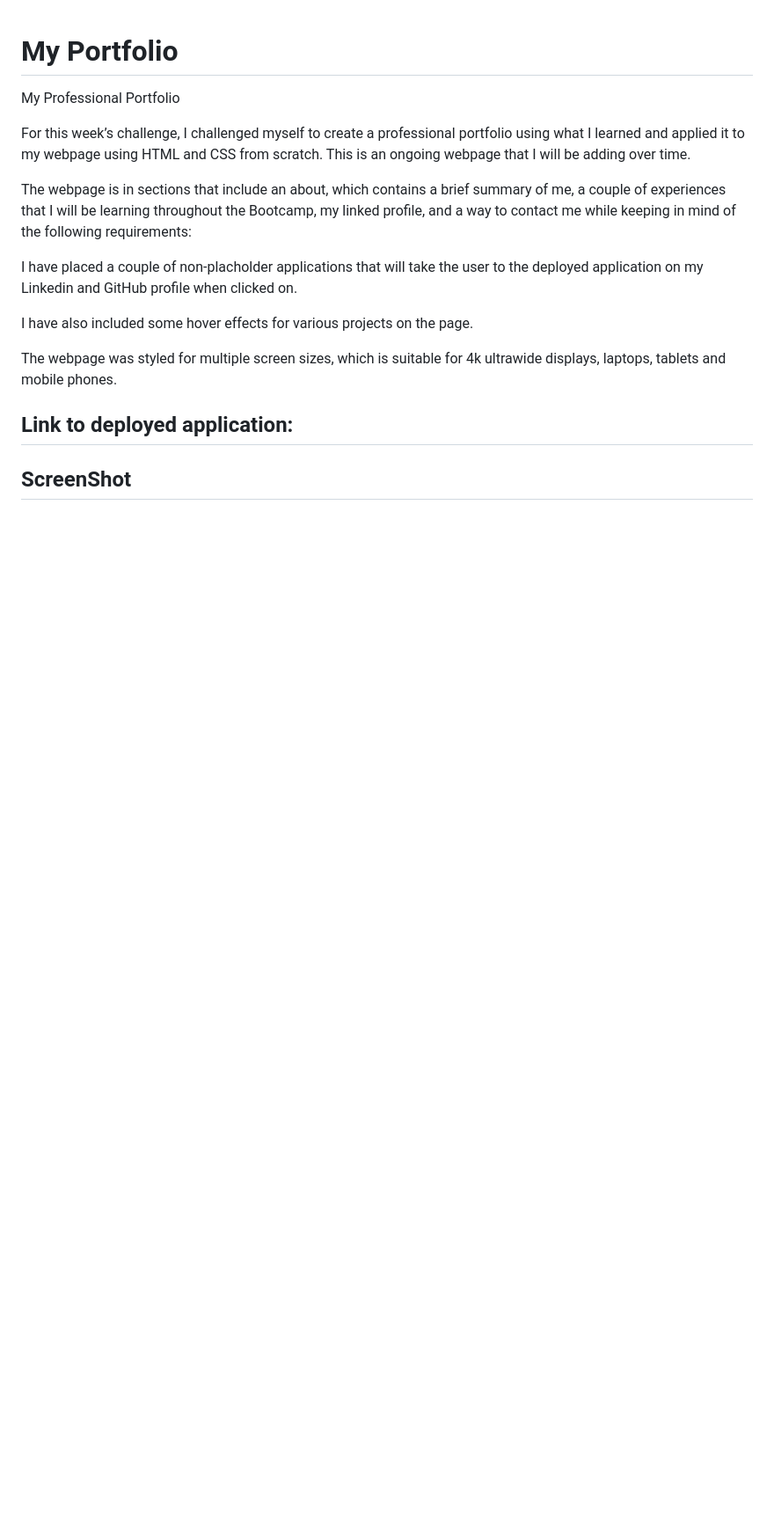
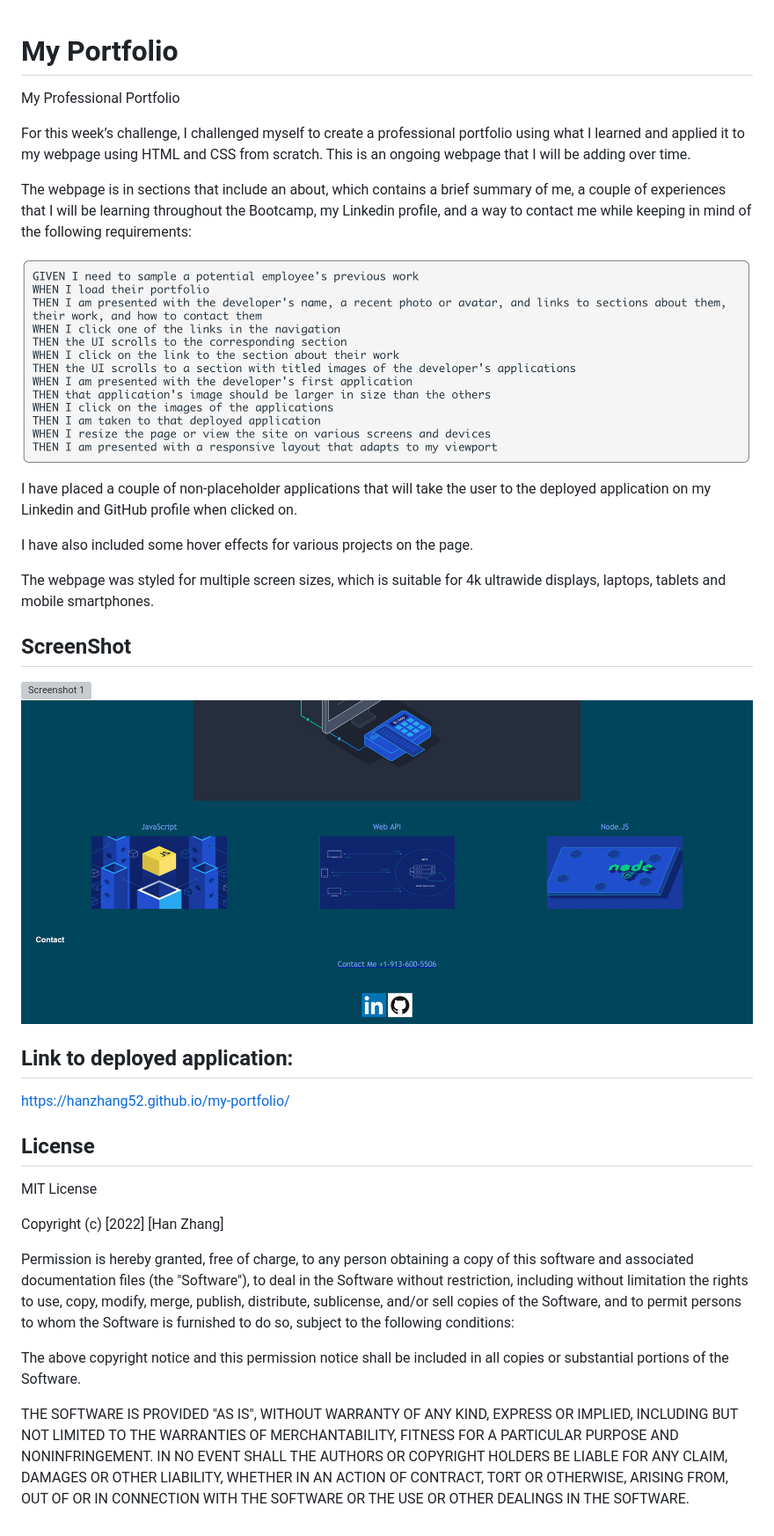
Before and after one commit to hanzhang52/my-portfolio, a Markdown page: README.md, the part around the change. Shown: that part at 88% size. Drawn GitHub-style; pictures changed too: Assets/AcceptanceCriteria.png (added), Assets/readme2.png (added); blank space fills up the shorter version; grey boxes are pictures that could not be loaded.

```diff
--- a/README.md
+++ b/README.md
@@ -4,14 +4,45 @@ My Professional Portfolio
 
 For this week’s challenge, I challenged myself to create a professional portfolio using what I learned and applied it to my webpage using HTML and CSS from scratch. This is an ongoing webpage that I will be adding over time.
 
-The webpage is in sections that include an about, which contains a brief summary of me, a couple of experiences that I will be learning throughout the Bootcamp, my linked profile, and a way to contact me while keeping in mind of the following requirements:
+The webpage is in sections that include an about, which contains a brief summary of me, a couple of experiences that I will be learning throughout the Bootcamp, my Linkedin profile, and a way to contact me while keeping in mind of the following requirements:
 
-I have placed a couple of non-placholder applications that will take the user to the deployed application on my Linkedin and GitHub profile when clicked on.
+![Screenshot acceptance criteria](./Assets/AcceptanceCriteria.png)
+
+I have placed a couple of non-placeholder applications that will take the user to the deployed application on my Linkedin and GitHub profile when clicked on.
 
 I have also included some hover effects for various projects on the page.
 
-The webpage was styled for multiple screen sizes, which is suitable for 4k ultrawide displays, laptops, tablets and mobile phones.
+The webpage was styled for multiple screen sizes, which is suitable for 4k ultrawide displays, laptops, tablets and mobile smartphones.
+
+## ScreenShot
+
+![Screenshot 1](./Assets/readme1.png)
+![Screenshot 2](./Assets/readme2.png)
 
 ## Link to deployed application:
 
-## ScreenShot
+https://hanzhang52.github.io/my-portfolio/
+
+## License
+
+MIT License
+
+Copyright (c) [2022] [Han Zhang]
+
+Permission is hereby granted, free of charge, to any person obtaining a copy
+of this software and associated documentation files (the "Software"), to deal
+in the Software without restriction, including without limitation the rights
+to use, copy, modify, merge, publish, distribute, sublicense, and/or sell
+copies of the Software, and to permit persons to whom the Software is
+furnished to do so, subject to the following conditions:
+
+The above copyright notice and this permission notice shall be included in all
+copies or substantial portions of the Software.
+
+THE SOFTWARE IS PROVIDED "AS IS", WITHOUT WARRANTY OF ANY KIND, EXPRESS OR
+IMPLIED, INCLUDING BUT NOT LIMITED TO THE WARRANTIES OF MERCHANTABILITY,
+FITNESS FOR A PARTICULAR PURPOSE AND NONINFRINGEMENT. IN NO EVENT SHALL THE
+AUTHORS OR COPYRIGHT HOLDERS BE LIABLE FOR ANY CLAIM, DAMAGES OR OTHER
+LIABILITY, WHETHER IN AN ACTION OF CONTRACT, TORT OR OTHERWISE, ARISING FROM,
+OUT OF OR IN CONNECTION WITH THE SOFTWARE OR THE USE OR OTHER DEALINGS IN THE
+SOFTWARE.
```
Also changed, not shown: 1 other file.
